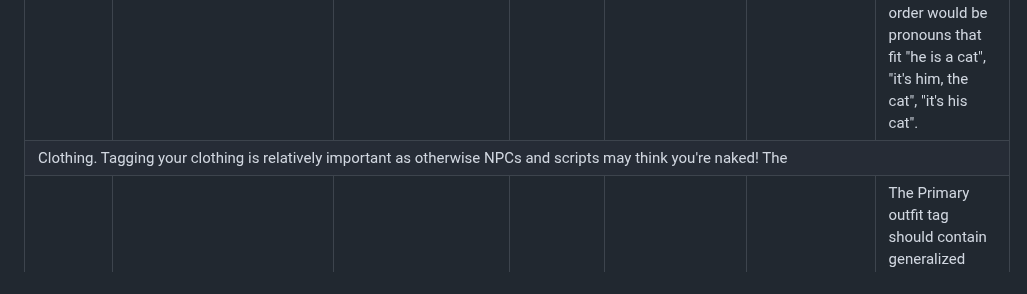
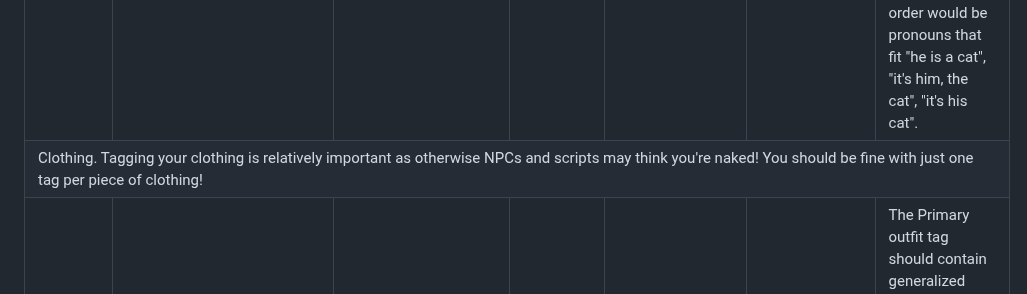
Before and after one commit to JasXSL/sTag, a Markdown page: tags/PG.md, the part around the change. Drawn GitHub-style.

```diff
--- a/tags/PG.md
+++ b/tags/PG.md
@@ -28,7 +28,7 @@ These are tags that most users SHOULD use. If you set up any tags at all, set th
   <tr> <td>subs</td> <td>USER_DEFINED</td> <td>N/A</td> <td>MULTIPLE</td> <td>subs_equine</td> <td>Body</td> <td>Subspecies. Gives NPCs leeway when determining your species. Like if an NPC wants to have a cat specific reaction, it could check for subspec_equine instead of keeping a list of every type of cat for the species tag.</td> </tr>
   <tr> <td>sex</td> <td>male/female/USER_DEFINED</td> <td>N/A</td> <td>SINGLE</td> <td>sex_male</td> <td>Body</td> <td>Sets your avatars physical sex. Note: The adult tagset has a "bits" tag which is more granular than this, and should be prioritized over this tag for adult projects. </td></tr>
   <tr> <td>pnoun</td> <td>he,him,his / she,her,her / USER_DEFINED</td> <td>DEVELOPER_DEFINED</td> <td>SINGLE</td> <td>pnoun_he,him,his</td> <td>Body</td> <td>Most users can omit this tag. The default value is left up to individual devs, because I'm not touching this subject. If you're not happy with the dev's implementation you can set it explicitly. Assuming the pronouns are he,him,his, the examples in order would be pronouns that fit "he is a cat", "it's him, the cat", "it's his cat". </td></tr>
-  <tr><td colspan="7">Clothing. Tagging your clothing is relatively important as otherwise NPCs and scripts may think you're naked! The </td></tr>
+  <tr><td colspan="7">Clothing. Tagging your clothing is relatively important as otherwise NPCs and scripts may think you're naked! You should be fine with just one tag per piece of clothing!</td></tr>
   <tr> <td>ofit</td> <td>USER_DEFINED</td> <td>NONE</td> <td>MULTIPLE</td> <td>ofit_pants</td> <td>Outfit</td> <td>The Primary outfit tag should contain generalized information about your outfit, but you don't need to go overboard. The values below are standardized. Note: There is also a Tertiary outfit tag with more granual data.</td> </tr>
   <tr> <td>Standard Primary outfit values (prefix with outfit_):</td> <td colspan="6">
     underpants (includes bikini bottoms/thongs/swimtrunks etc), skirt, dress, bodysuit, bra (includes bikini tops), shirt, jacket, armor, swimsuit, leggings, gloves, glasses, hat. <b>Note: I'll need help expanding this</b>
```
